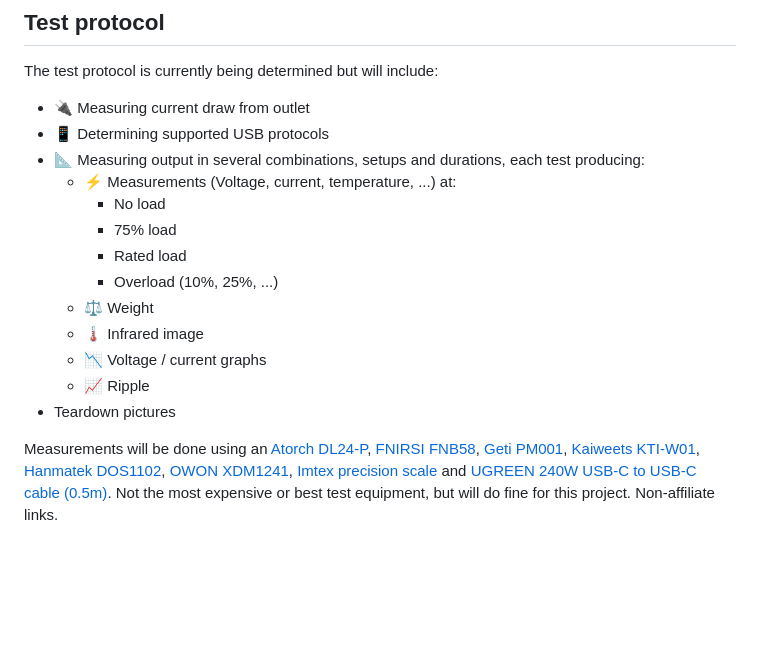
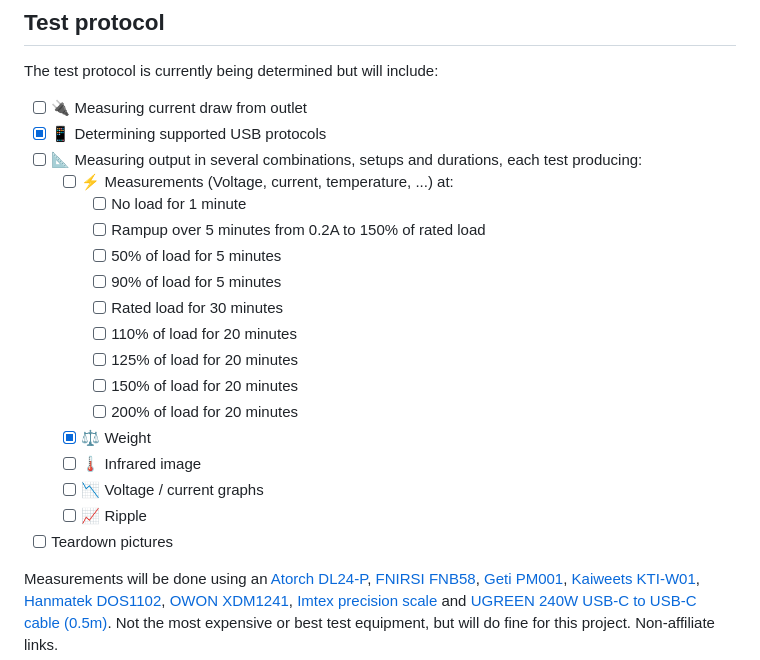
Before and after one commit to RobThree/ProjectCharger, a Markdown page: README.md, the part around the change. GitHub-like rendering; blank space fills up the shorter version.

```diff
--- a/README.md
+++ b/README.md
@@ -53,19 +53,24 @@ As a 'control' group (to prove the USB cables are good, the USB tester detects a
 
 The test protocol is currently being determined but will include:
 
-* 🔌 Measuring current draw from outlet
-* 📱 Determining supported USB protocols
-* 📐 Measuring output in several combinations, setups and durations, each test producing:
-    * ⚡ Measurements (Voltage, current, temperature, ...) at:
-        * No load
-        * 75% load
-        * Rated load
-        * Overload (10%, 25%, ...)
-    * ⚖️ Weight
-    * 🌡️ Infrared image
-    * 📉 Voltage / current graphs
-    * 📈 Ripple
-* Teardown pictures
+- [ ] 🔌 Measuring current draw from outlet
+- [x] 📱 Determining supported USB protocols
+- [ ] 📐 Measuring output in several combinations, setups and durations, each test producing:
+    - [ ] ⚡ Measurements (Voltage, current, temperature, ...) at:
+        - [ ] No load for 1 minute
+        - [ ] Rampup over 5 minutes from 0.2A to 150% of rated load
+        - [ ] 50% of load for 5 minutes
+        - [ ] 90% of load for 5 minutes
+        - [ ] Rated load for 30 minutes
+        - [ ] 110% of load for 20 minutes
+        - [ ] 125% of load for 20 minutes
+        - [ ] 150% of load for 20 minutes
+        - [ ] 200% of load for 20 minutes
+    - [x] ⚖️ Weight
+    - [ ] 🌡️ Infrared image
+    - [ ] 📉 Voltage / current graphs
+    - [ ] 📈 Ripple
+- [ ] Teardown pictures
 
 Measurements will be done using an [Atorch DL24-P](http://en.atorch.cn/ProDetail.aspx?ProID=13), [FNIRSI FNB58](https://www.fnirsi.com/products/fnb58), [Geti PM001](https://www.geti.eu/en/products/energy/power-consumption-meters/digital-energy-meter-geti-pm001), [Kaiweets KTI-W01](https://kaiweets.com/products/kti-w01-handheld-thermal-camera), [Hanmatek DOS1102](https://www.aliexpress.com/item/4000768225718.html), [OWON XDM1241](https://www.owon.com.hk/products_owon_4_1%7C2_digits_xdm1000_series_bench-type_digital_multimeter), [Imtex precision scale](https://www.bol.com/nl/nl/p/imtex-precisie-digitale-weegschaal-500-gram-x-001-gram/9300000074911968/) and [UGREEN 240W USB-C to USB-C cable (0.5m)](https://www.amazon.com/UGREEN-Charging-Charger-Compatible-MacBook/dp/B0D1VMZQY4/ref=sr_1_1). Not the most expensive or best test equipment, but will do fine for this project. Non-affiliate links.
 
```
